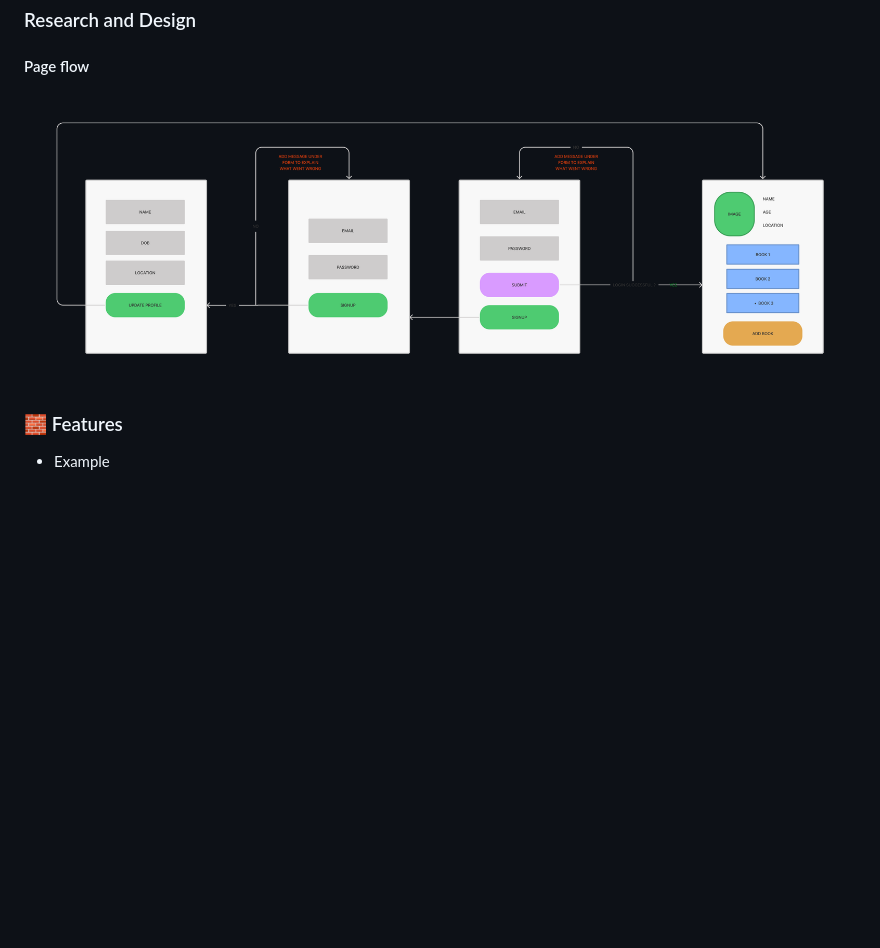
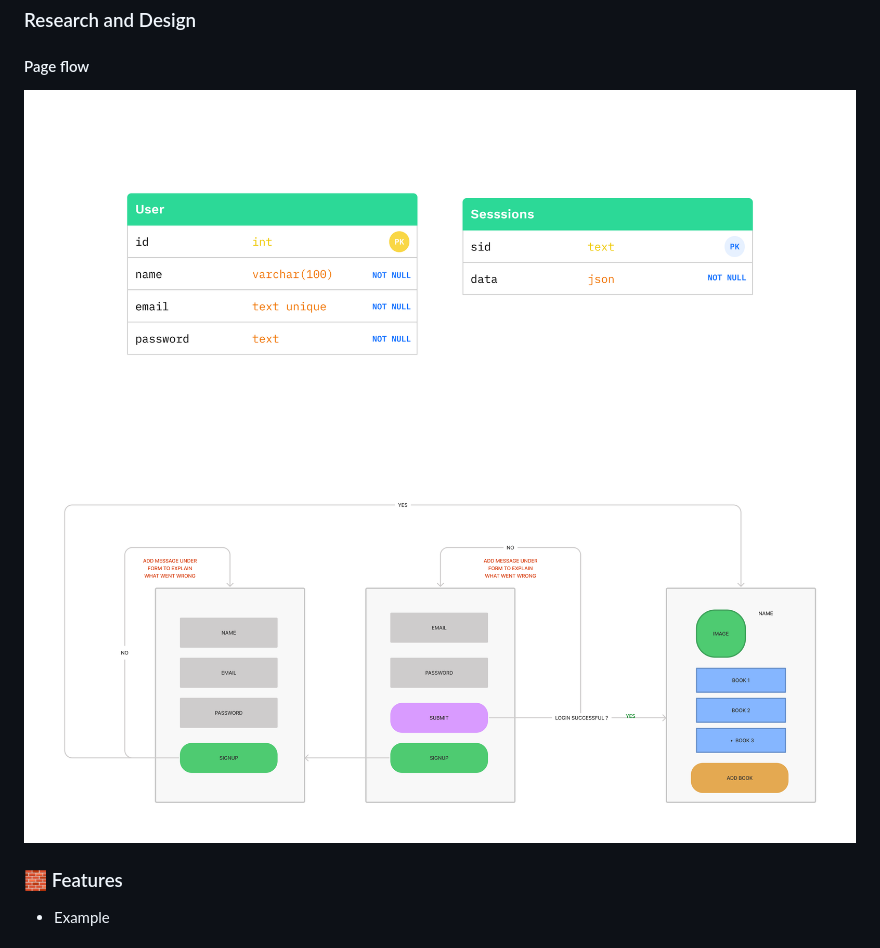
Before and after one commit to fac22/week3-MMC, a Markdown page: README.md, the part around the change. Drawn GitHub-style; pictures changed too: README/page-flow.png (added), README/schema.png (added), README/wireframe-01.png (deleted); blank space fills up the shorter version.

Commit message:
Pageflow and Schema
> Added images to README.md

Co-authored-by: cemalokten <60609268+cemalokten@users.noreply.github.com>
Co-authored-by: Mohamed <76549147+Alisyad9@users.noreply.github.com>
Co-authored-by: MJOW1999 <72146072+MJOW1999@users.noreply.github.com>

```diff
--- a/README.md
+++ b/README.md
@@ -8,7 +8,8 @@ Authentication Project Week 03
 
 #### Page flow
 
-![Tux, the Linux mascot](./README/wireframe-01.png)
+![Database Schema](./README/schema.png)
+![Page-Flow](./README/page-flow.png)
 
 ### 🧱 Features
 
```
